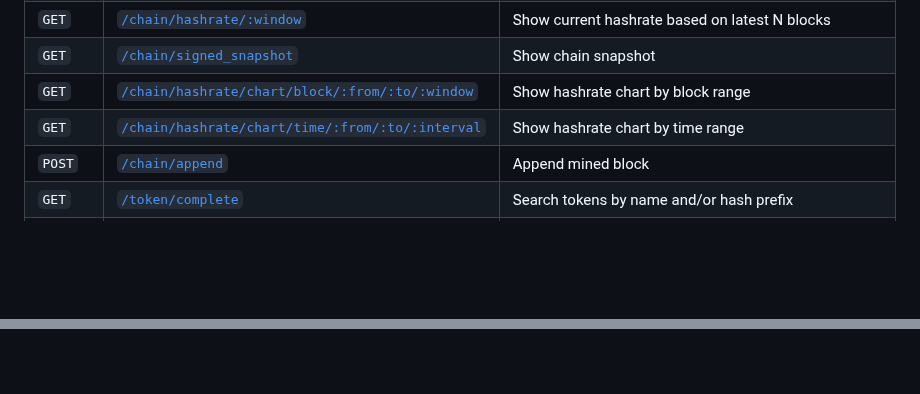
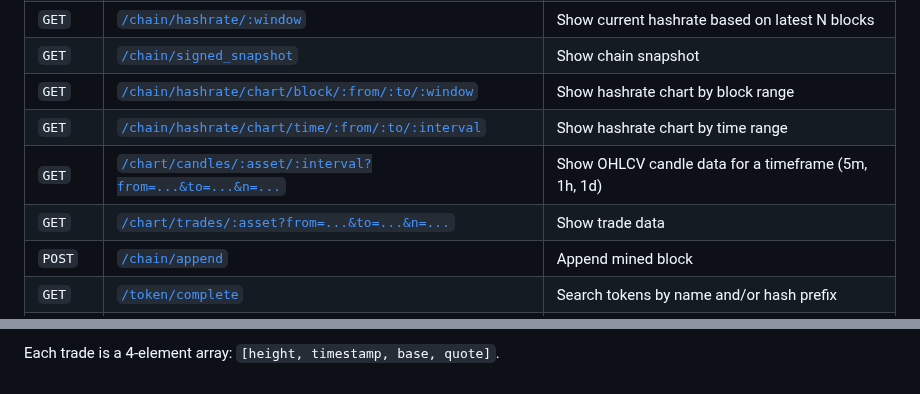
Before and after one commit to warthog-network/docs, a Markdown page: Developers/API.md, 2 parts joined by grey strips. Rendered like a GitHub page; blank space fills up the shorter version.

Commit message:
add chart API docs

```diff
--- a/Developers/API.md
+++ b/Developers/API.md
@@ -51,6 +51,8 @@ Below we assume the RPC socket is accessible at `localhost:3000`. On startup the
 | `GET` | [`/chain/signed_snapshot`](#get-chainsigned_snapshot) | Show chain snapshot |
 | `GET` | [`/chain/hashrate/chart/block/:from/:to/:window`](#get-chainhashratechartblockfromtowindow) | Show hashrate chart by block range |
 | `GET` | [`/chain/hashrate/chart/time/:from/:to/:interval`](#get-chainhashratecharttimefromtointerval) | Show hashrate chart by time range |
+| `GET` | [`/chart/candles/:asset/:interval?from=...&to=...&n=...`](#get-chartcandlesassetinterval) | Show OHLCV candle data for a timeframe (5m, 1h, 1d) |
+| `GET` | [`/chart/trades/:asset?from=...&to=...&n=...`](#get-charttradesasset) | Show trade data |
 | `POST` | [`/chain/append`](#post-chainappend) | Append mined block |
 | `GET` | [`/token/complete`](#get-tokencomplete) | Search tokens by name and/or hash prefix |
 | `GET` | [`/market/:market`](#get-marketmarket) | Show market orders and liquidity pool |
@@ -837,0 +920 @@ Generate fake mining data for a specific address.
+Each trade is a 4-element array: `[height, timestamp, base, quote]`.
```
Also changed, not shown: other parts of Developers/API.md (+80 -0 lines).
